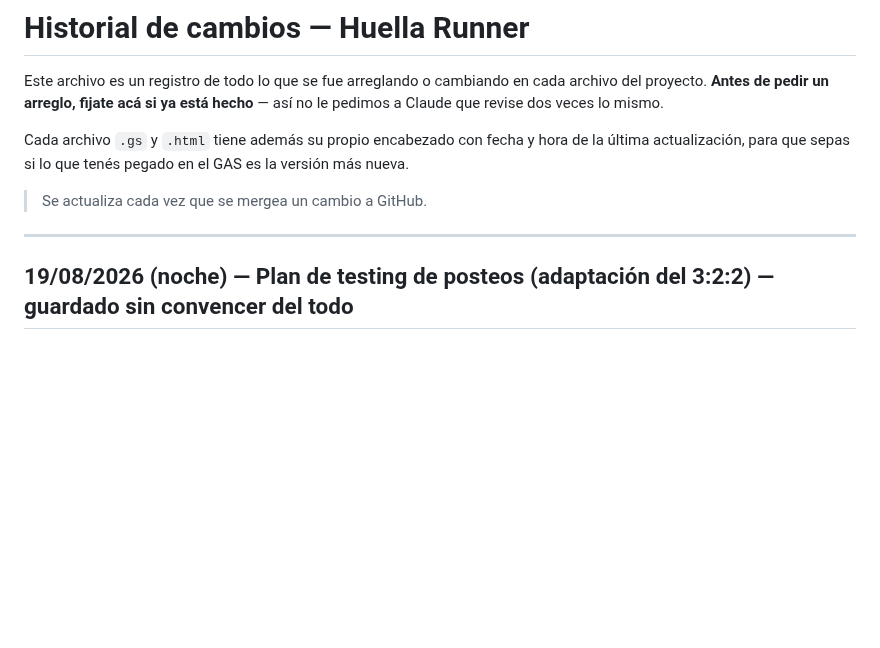
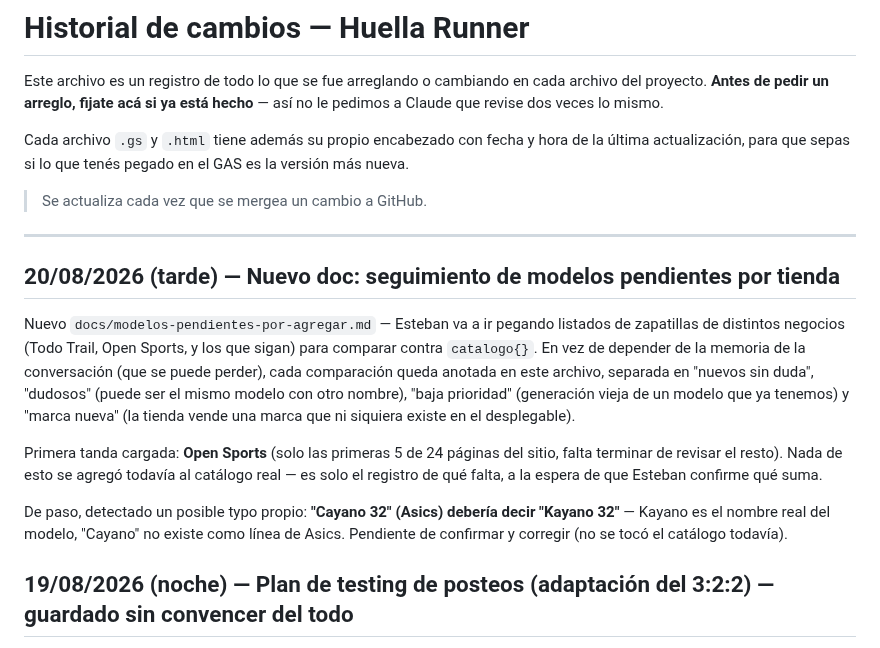
Before and after one commit to runnerslabmdq-dotcom/huella-runner, a Markdown page: HISTORIAL-CAMBIOS.md, the part around the change. Rendered like a GitHub page; blank space fills up the shorter version.

Commit message:
Crear seguimiento de modelos pendientes por tienda (Open Sports)
Co-Authored-By: Claude Sonnet 5 <noreply@anthropic.com>
Claude-Session: https://claude.ai/code/session_013PYHY44cWHXGKcJNVW6oRx

```diff
--- a/HISTORIAL-CAMBIOS.md
+++ b/HISTORIAL-CAMBIOS.md
@@ -11,6 +11,28 @@ el GAS es la versión más nueva.
 > Se actualiza cada vez que se mergea un cambio a GitHub.
 
 ---
+
+## 20/08/2026 (tarde) — Nuevo doc: seguimiento de modelos pendientes por tienda
+
+Nuevo `docs/modelos-pendientes-por-agregar.md` — Esteban va a ir
+pegando listados de zapatillas de distintos negocios (Todo Trail, Open
+Sports, y los que sigan) para comparar contra `catalogo{}`. En vez de
+depender de la memoria de la conversación (que se puede perder), cada
+comparación queda anotada en este archivo, separada en "nuevos sin
+duda", "dudosos" (puede ser el mismo modelo con otro nombre), "baja
+prioridad" (generación vieja de un modelo que ya tenemos) y "marca
+nueva" (la tienda vende una marca que ni siquiera existe en el
+desplegable).
+
+Primera tanda cargada: **Open Sports** (solo las primeras 5 de 24
+páginas del sitio, falta terminar de revisar el resto). Nada de esto
+se agregó todavía al catálogo real — es solo el registro de qué falta,
+a la espera de que Esteban confirme qué suma.
+
+De paso, detectado un posible typo propio: **"Cayano 32" (Asics)
+debería decir "Kayano 32"** — Kayano es el nombre real del modelo,
+"Cayano" no existe como línea de Asics. Pendiente de confirmar y
+corregir (no se tocó el catálogo todavía).
 
 ## 19/08/2026 (noche) — Plan de testing de posteos (adaptación del 3:2:2) — guardado sin convencer del todo
 
```
Also changed, not shown: docs/modelos-pendientes-por-agregar.md (added, +106 -0 lines).
